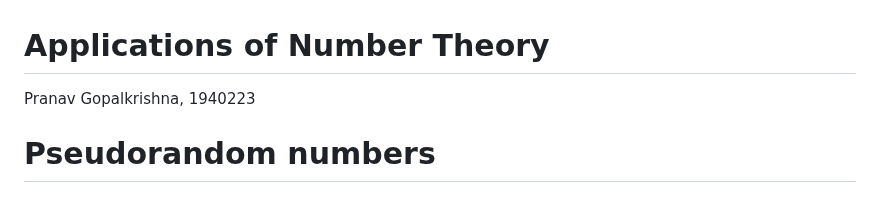
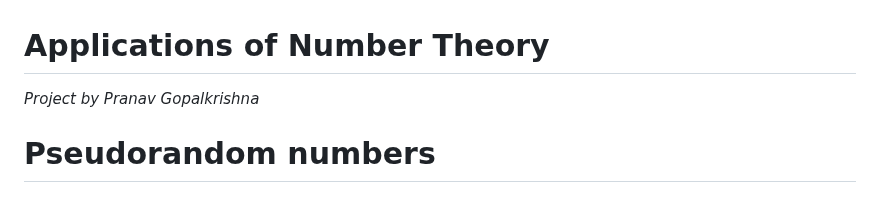
Before and after one commit to pranigopu/mathematics, a Markdown page: numberTheory/applicationsOfNumberTheory/README.md, the part around the change. GitHub-like rendering.

```diff
--- a/numberTheory/applicationsOfNumberTheory/README.md
+++ b/numberTheory/applicationsOfNumberTheory/README.md
@@ -1,6 +1,6 @@
 # Applications of Number Theory
 
-Pranav Gopalkrishna, 1940223
+_Project by Pranav Gopalkrishna_
 
 # Pseudorandom numbers
 ## Random numbers
```
